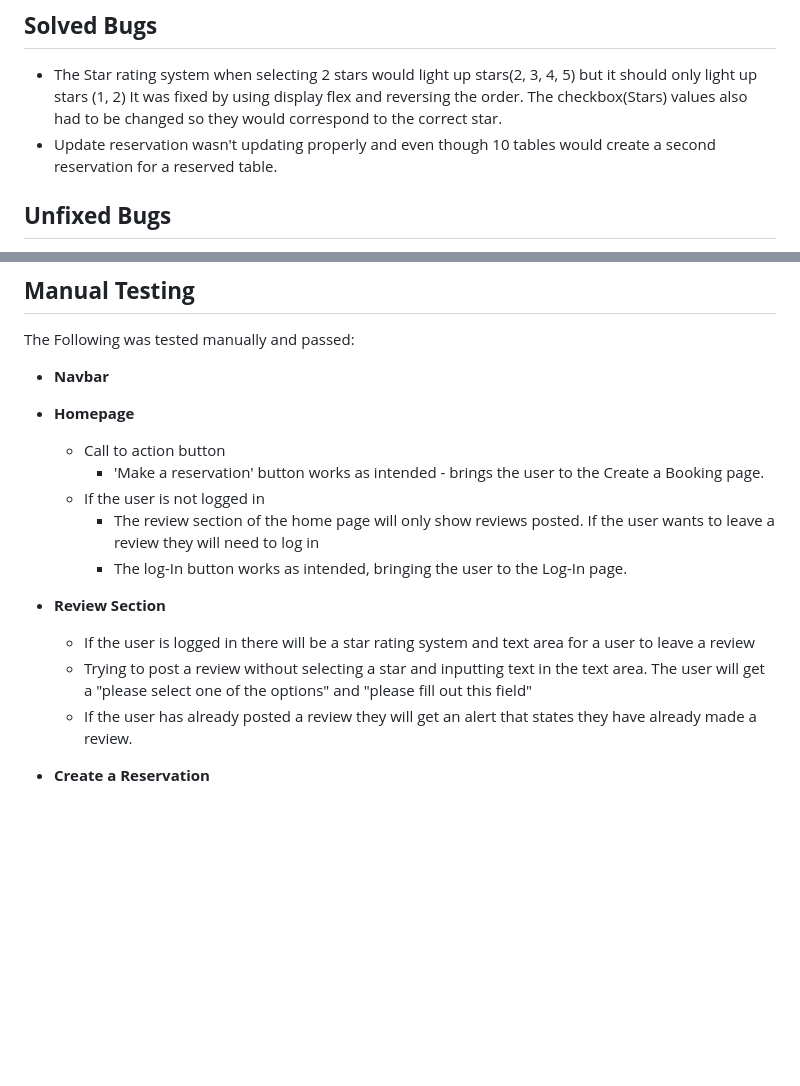
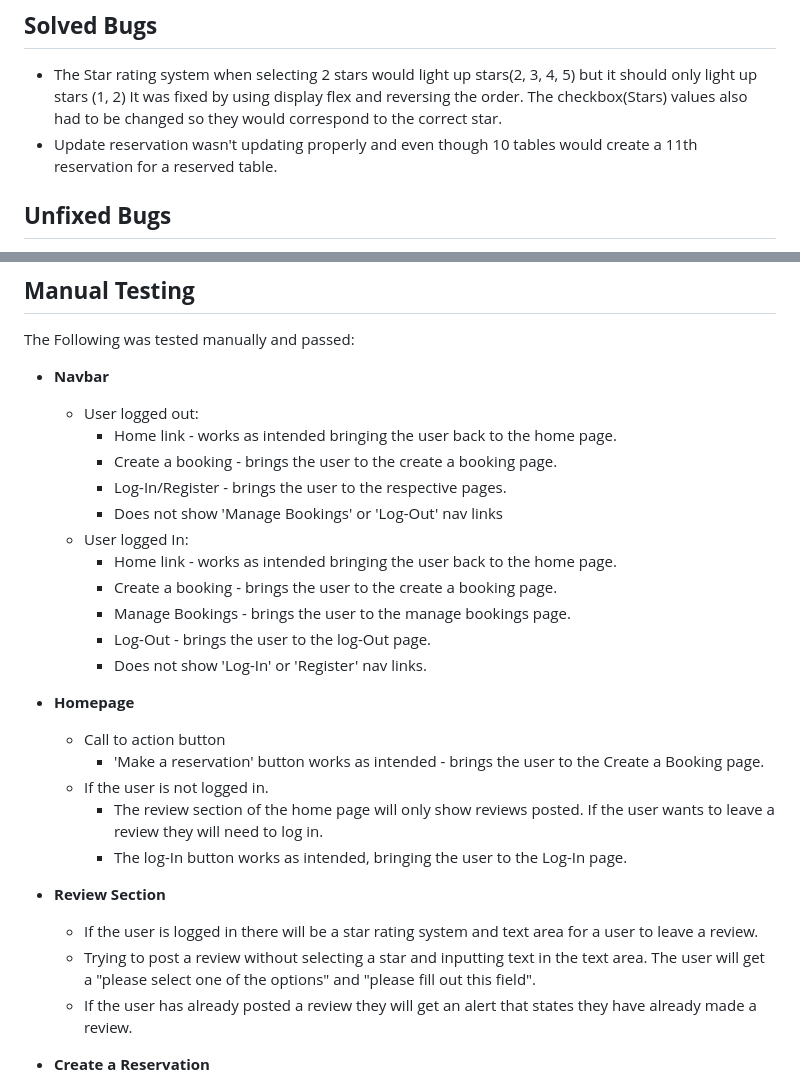
Before and after one commit to rinalds98/Savory-Junction, a Markdown page: README.md, 2 parts joined by grey strips. Rendered like a GitHub page; blank space fills up the shorter version.

Commit message:
Navbar testing

```diff
--- a/README.md
+++ b/README.md
@@ -158,7 +158,7 @@ Testing
 
 ## **Solved Bugs**
 - The Star rating system when selecting 2 stars would light up stars(2, 3, 4, 5) but it should only light up stars (1, 2) It was fixed by using display flex and reversing the order. The checkbox(Stars) values also had to be changed so they would correspond to the correct star.
-- Update reservation wasn't updating properly and even though 10 tables would create a second reservation for a reserved table.
+- Update reservation wasn't updating properly and even though 10 tables would create a 11th reservation for a reserved table.
 
 ## **Unfixed Bugs**
 - once a user selects a rating if they click away or decide they want to write a review the star rating selection disappears.
@@ -176,17 +176,28 @@ The way to fix this would be to use javascript for the star rating system rather
 ## **Manual Testing**
 The Following was tested manually and passed:
 - **Navbar**
+    - User logged out:
+        - Home link - works as intended bringing the user back to the home page.
+        - Create a booking - brings the user to the create a booking page.
+        - Log-In/Register - brings the user to the respective pages.
+        - Does not show 'Manage Bookings' or 'Log-Out' nav links
+    - User logged In:
+        - Home link - works as intended bringing the user back to the home page.
+        - Create a booking - brings the user to the create a booking page.
+        - Manage Bookings - brings the user to the manage bookings page.
+        - Log-Out - brings the user to the log-Out page.
+        - Does not show 'Log-In' or 'Register' nav links.
 
 - **Homepage**
     - Call to action button
         - 'Make a reservation' button works as intended - brings the user to the Create a Booking page.
-    - If the user is not logged in
-        - The review section of the home page will only show reviews posted. If the user wants to leave a review they will need to log in
+    - If the user is not logged in.
+        - The review section of the home page will only show reviews posted. If the user wants to leave a review they will need to log in.
         - The log-In button works as intended, bringing the user to the Log-In page.
 
 - **Review Section**
-    - If the user is logged in there will be a star rating system and text area for a user to leave a review
-    - Trying to post a review without selecting a star and inputting text in the text area. The user will get a "please select one of the options" and "please fill out this field"
+    - If the user is logged in there will be a star rating system and text area for a user to leave a review.
+    - Trying to post a review without selecting a star and inputting text in the text area. The user will get a "please select one of the options" and "please fill out this field".
     - If the user has already posted a review they will get an alert that states they have already made a review.
 
 - **Create a Reservation**
```
Also changed, not shown: other parts of README.md (+3 -3 lines).
